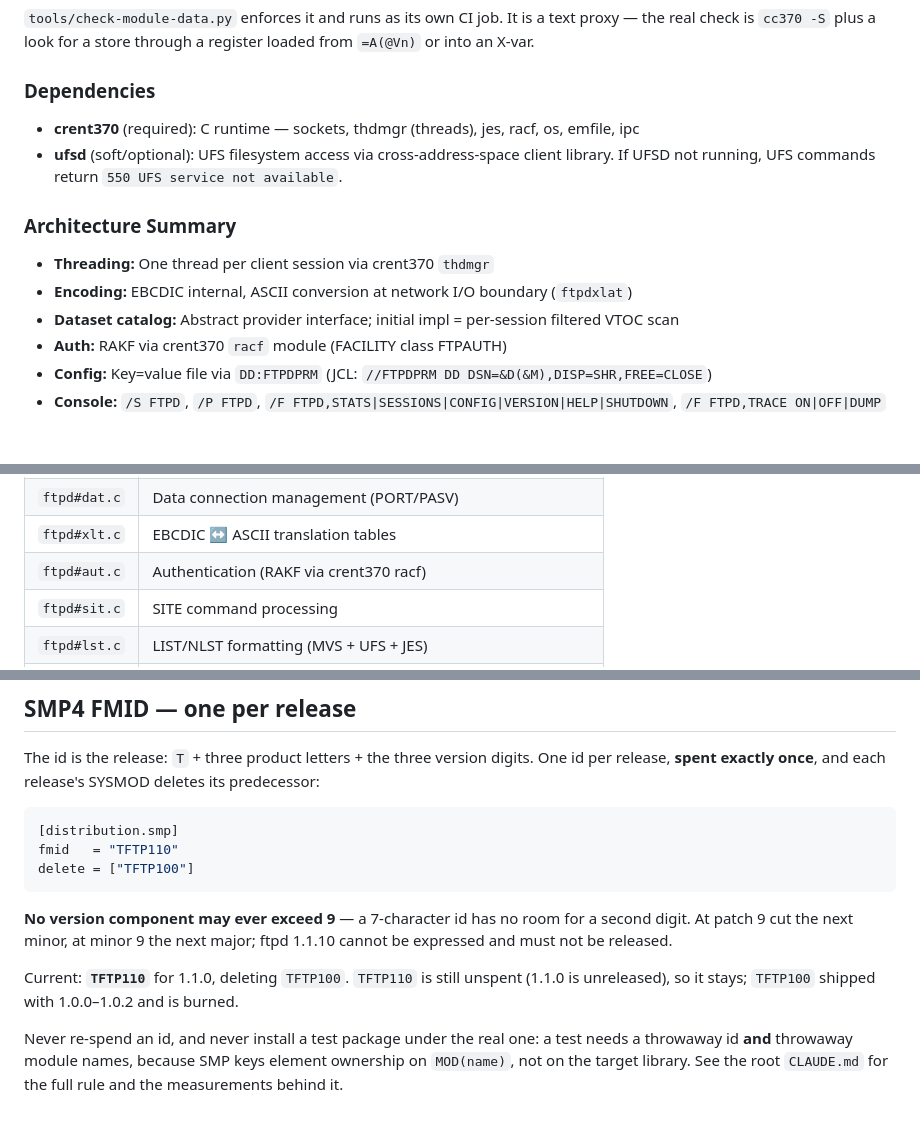
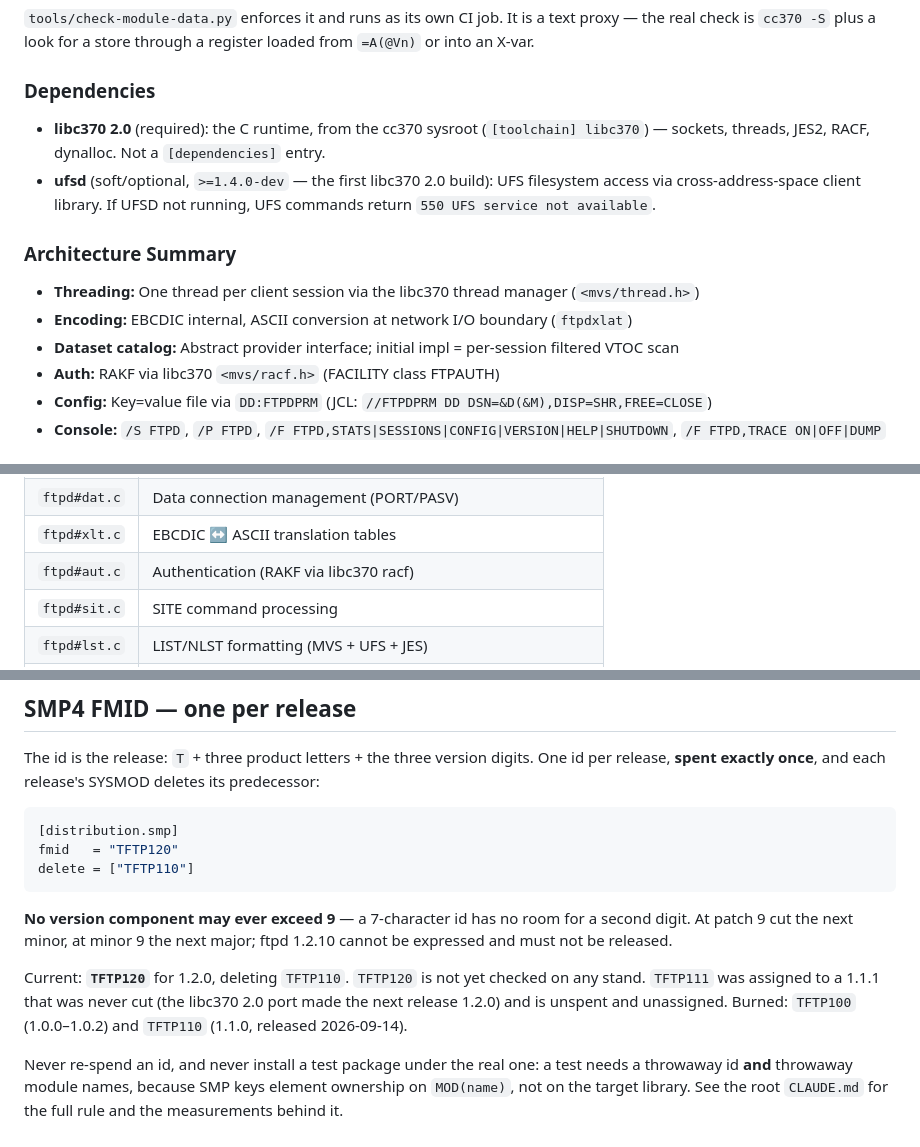
Before and after one commit to mvslovers/ftpd, a Markdown page: CLAUDE.md, 3 parts joined by grey strips. GitHub-like rendering.

Commit message:
docs: libc370 2.0 and TFTP120
CLAUDE.md named crent370 as the runtime and TFTP110 as the current FMID.
The installation guide's banner example shows 1.2.0 on libc370 2.0.0, and
the out-of-space row loses its libc370 1.0.6 note: every build since 1.1.0
links a runtime that has it. The uninstall guide names TFTP120 where it
announced TFTP111.

````diff
--- a/CLAUDE.md
+++ b/CLAUDE.md
@@ -36,16 +36,17 @@ register loaded from `=A(@Vn)` or into an X-var.
 
 ### Dependencies
 
-- **crent370** (required): C runtime — sockets, thdmgr (threads), jes, racf, os, emfile, ipc
-- **ufsd** (soft/optional): UFS filesystem access via cross-address-space client library.
+- **libc370 2.0** (required): the C runtime, from the cc370 sysroot (`[toolchain] libc370`) —
+  sockets, threads, JES2, RACF, dynalloc. Not a `[dependencies]` entry.
+- **ufsd** (soft/optional, `>=1.4.0-dev` — the first libc370 2.0 build): UFS filesystem access via cross-address-space client library.
   If UFSD not running, UFS commands return `550 UFS service not available`.
 
 ### Architecture Summary
 
-- **Threading:** One thread per client session via crent370 `thdmgr`
+- **Threading:** One thread per client session via the libc370 thread manager (`<mvs/thread.h>`)
 - **Encoding:** EBCDIC internal, ASCII conversion at network I/O boundary (`ftpdxlat`)
 - **Dataset catalog:** Abstract provider interface; initial impl = per-session filtered VTOC scan
-- **Auth:** RAKF via crent370 `racf` module (FACILITY class FTPAUTH)
+- **Auth:** RAKF via libc370 `<mvs/racf.h>` (FACILITY class FTPAUTH)
 - **Config:** Key=value file via `DD:FTPDPRM` (JCL: `//FTPDPRM DD DSN=&D(&M),DISP=SHR,FREE=CLOSE`)
 - **Console:** `/S FTPD`, `/P FTPD`, `/F FTPD,STATS|SESSIONS|CONFIG|VERSION|HELP|SHUTDOWN`, `/F FTPD,TRACE ON|OFF|DUMP`
 
@@ -64,7 +65,7 @@ Naming convention follows UFSD: `ftpd#xxx.c` / `ftpd#xxx.h` with 3-letter domain
 | `ftpd#jes.c` | JES interface (submit, list, retrieve spool) |
 | `ftpd#dat.c` | Data connection management (PORT/PASV) |
 | `ftpd#xlt.c` | EBCDIC ↔ ASCII translation tables |
-| `ftpd#aut.c` | Authentication (RAKF via crent370 racf) |
+| `ftpd#aut.c` | Authentication (RAKF via libc370 racf) |
 | `ftpd#sit.c` | SITE command processing |
 | `ftpd#lst.c` | LIST/NLST formatting (MVS + UFS + JES) |
 | `ftpd#log.c` | Logging (WTO + STDOUT) + trace ring buffer |
@@ -86,17 +87,18 @@ its predecessor:
 
 ```toml
 [distribution.smp]
-fmid   = "TFTP110"
-delete = ["TFTP100"]
+fmid   = "TFTP120"
+delete = ["TFTP110"]
 ```
 
 **No version component may ever exceed 9** — a 7-character id has no room for
 a second digit. At patch 9 cut the next minor, at minor 9 the next major;
-ftpd 1.1.10 cannot be expressed and must not be released.
+ftpd 1.2.10 cannot be expressed and must not be released.
 
-Current: **`TFTP110`** for 1.1.0, deleting `TFTP100`. `TFTP110` is still unspent
-(1.1.0 is unreleased), so it stays; `TFTP100` shipped with 1.0.0–1.0.2 and is
-burned.
+Current: **`TFTP120`** for 1.2.0, deleting `TFTP110`. `TFTP120` is not yet
+checked on any stand. `TFTP111` was assigned to a 1.1.1 that was never cut (the
+libc370 2.0 port made the next release 1.2.0) and is unspent and unassigned.
+Burned: `TFTP100` (1.0.0–1.0.2) and `TFTP110` (1.1.0, released 2026-09-14).
 
 Never re-spend an id, and never install a test package under the real one: a
 test needs a throwaway id **and** throwaway module names, because SMP keys
````
Also changed, not shown: doc/installation.md (+3 -3 lines), doc/uninstall.md (+4 -4 lines).
